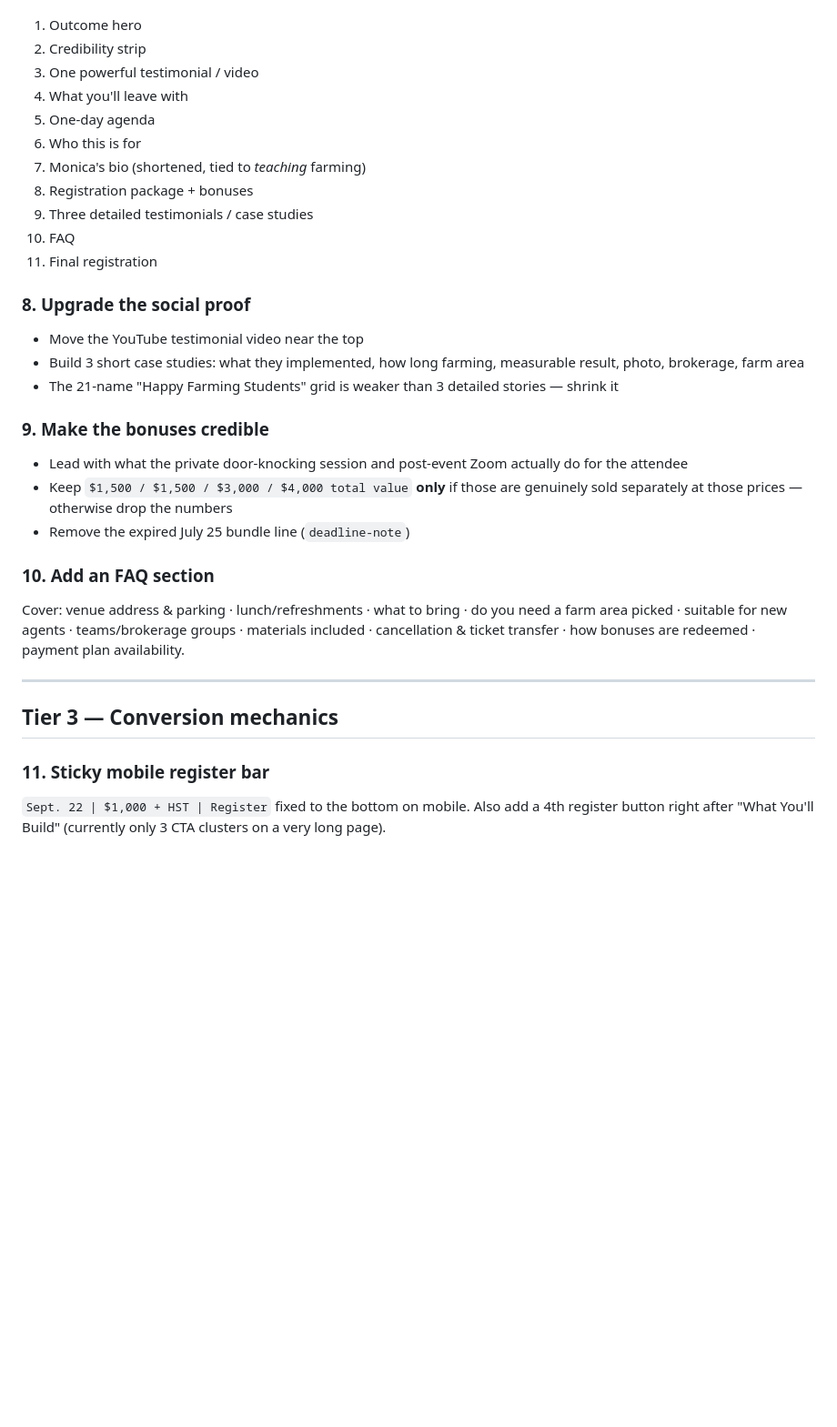
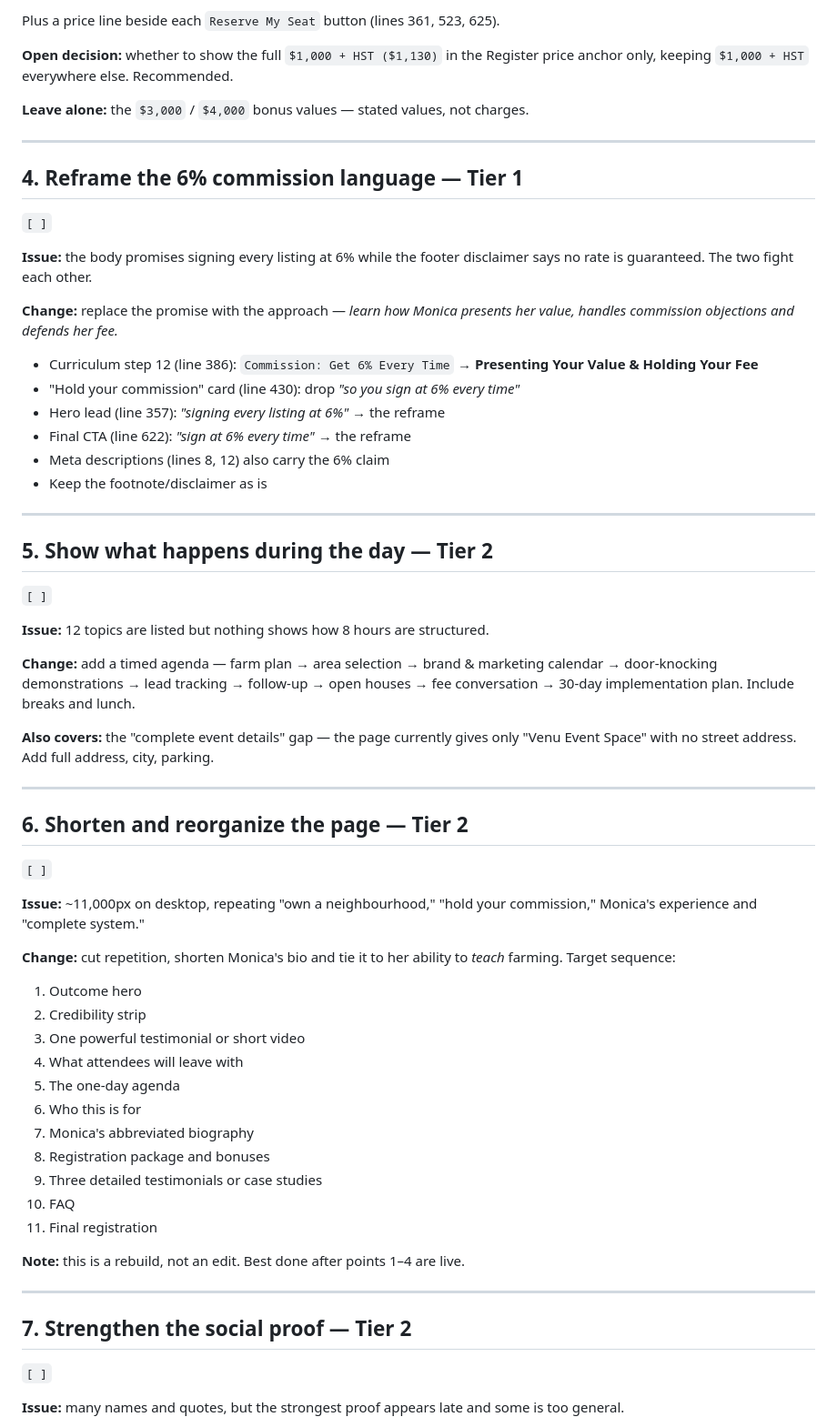
Before and after one commit to ryanthapar/farming-fast-track, a Markdown page: CRO-PLAN.md, the part around one of its changes. Shown at 91% size. Rendered like a GitHub page; blank space fills up the shorter version.

```diff
--- a/CRO-PLAN.md
+++ b/CRO-PLAN.md
@@ -53,32 +63,62 @@ Page is ~11,000px and repeats "own a neighbourhood," "hold your commission," Mon
+Plus a price line beside each `Reserve My Seat` button (lines 361, 523, 625).
+
+**Open decision:** whether to show the full `$1,000 + HST ($1,130)` in the Register price anchor only, keeping `$1,000 + HST` everywhere else. Recommended.
+
+**Leave alone:** the `$3,000` / `$4,000` bonus values — stated values, not charges.
+
+---
+
+## 4. Reframe the 6% commission language — Tier 1
+`[ ]`
+
+**Issue:** the body promises signing every listing at 6% while the footer disclaimer says no rate is guaranteed. The two fight each other.
+
+**Change:** replace the promise with the approach — *learn how Monica presents her value, handles commission objections and defends her fee.*
+- Curriculum step 12 (line 386): `Commission: Get 6% Every Time` → **Presenting Your Value & Holding Your Fee**
+- "Hold your commission" card (line 430): drop *"so you sign at 6% every time"*
+- Hero lead (line 357): *"signing every listing at 6%"* → the reframe
+- Final CTA (line 622): *"sign at 6% every time"* → the reframe
+- Meta descriptions (lines 8, 12) also carry the 6% claim
+- Keep the footnote/disclaimer as is
+
+---
+
+## 5. Show what happens during the day — Tier 2
+`[ ]`
+
+**Issue:** 12 topics are listed but nothing shows how 8 hours are structured.
+
+**Change:** add a timed agenda — farm plan → area selection → brand & marketing calendar → door-knocking demonstrations → lead tracking → follow-up → open houses → fee conversation → 30-day implementation plan. Include breaks and lunch.
+
+**Also covers:** the "complete event details" gap — the page currently gives only "Venu Event Space" with no street address. Add full address, city, parking.
+
+---
+
+## 6. Shorten and reorganize the page — Tier 2
+`[ ]`
+
+**Issue:** ~11,000px on desktop, repeating "own a neighbourhood," "hold your commission," Monica's experience and "complete system."
+
+**Change:** cut repetition, shorten Monica's bio and tie it to her ability to *teach* farming. Target sequence:
+
 1. Outcome hero
 2. Credibility strip
-3. One powerful testimonial / video
-4. What you'll leave with
-5. One-day agenda
+3. One powerful testimonial or short video
+4. What attendees will leave with
+5. The one-day agenda
 6. Who this is for
-7. Monica's bio (shortened, tied to *teaching* farming)
-8. Registration package + bonuses
-9. Three detailed testimonials / case studies
+7. Monica's abbreviated biography
+8. Registration package and bonuses
+9. Three detailed testimonials or case studies
 10. FAQ
 11. Final registration
 
-### 8. Upgrade the social proof
-- Move the YouTube testimonial video near the top
-- Build 3 short case studies: what they implemented, how long farming, measurable result, photo, brokerage, farm area
-- The 21-name "Happy Farming Students" grid is weaker than 3 detailed stories — shrink it
-
-### 9. Make the bonuses credible
-- Lead with what the private door-knocking session and post-event Zoom actually do for the attendee
-- Keep `$1,500 / $1,500 / $3,000 / $4,000 total value` **only** if those are genuinely sold separately at those prices — otherwise drop the numbers
-- Remove the expired July 25 bundle line (`deadline-note`)
-
-### 10. Add an FAQ section
-Cover: venue address & parking · lunch/refreshments · what to bring · do you need a farm area picked · suitable for new agents · teams/brokerage groups · materials included · cancellation & ticket transfer · how bonuses are redeemed · payment plan availability.
+**Note:** this is a rebuild, not an edit. Best done after points 1–4 are live.
 
 ---
 
-## Tier 3 — Conversion mechanics
+## 7. Strengthen the social proof — Tier 2
+`[ ]`
 
-### 11. Sticky mobile register bar
-`Sept. 22 | $1,000 + HST | Register` fixed to the bottom on mobile. Also add a 4th register button right after "What You'll Build" (currently only 3 CTA clusters on a very long page).
+**Issue:** many names and quotes, but the strongest proof appears late and some is too general.
 
```
Also changed, not shown: other parts of CRO-PLAN.md (+135 -44 lines).
